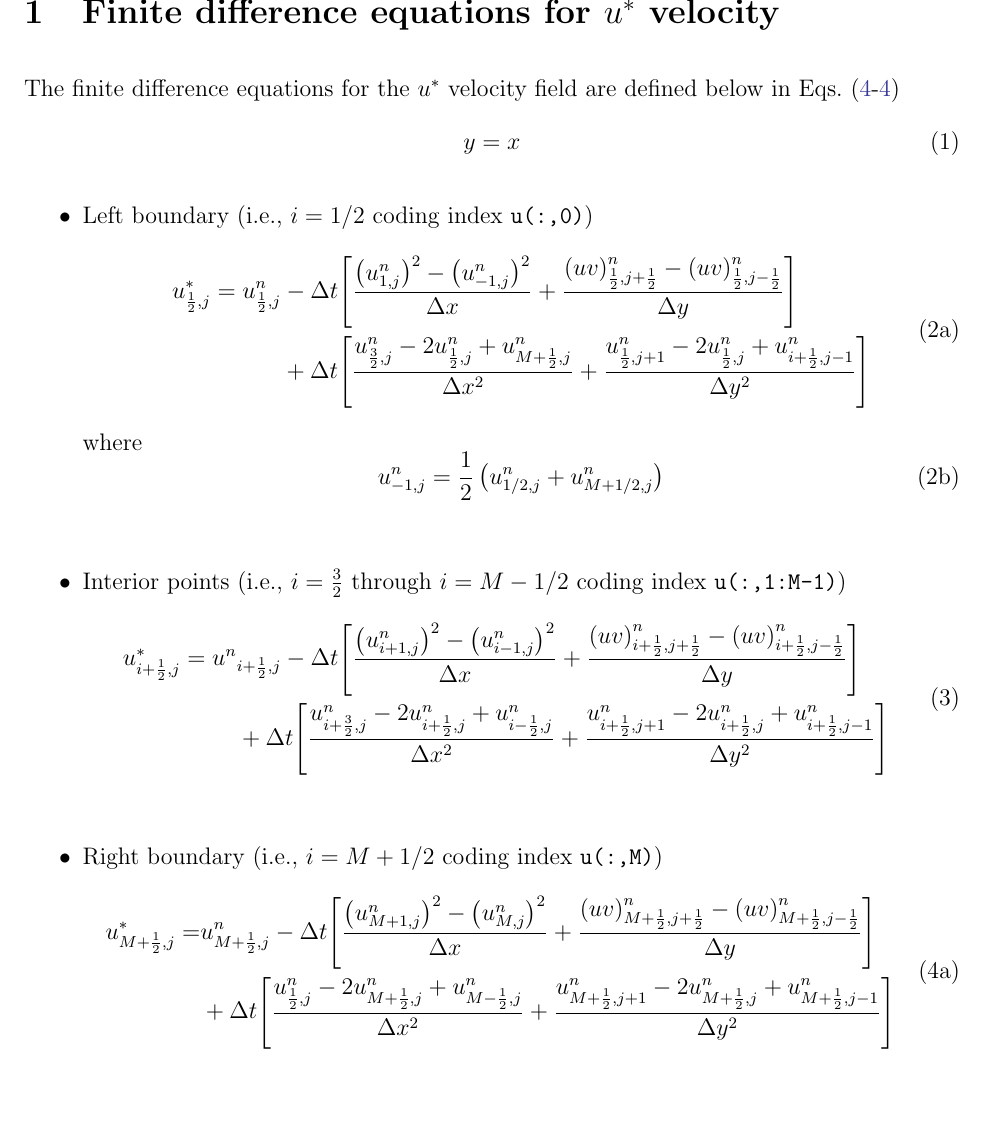
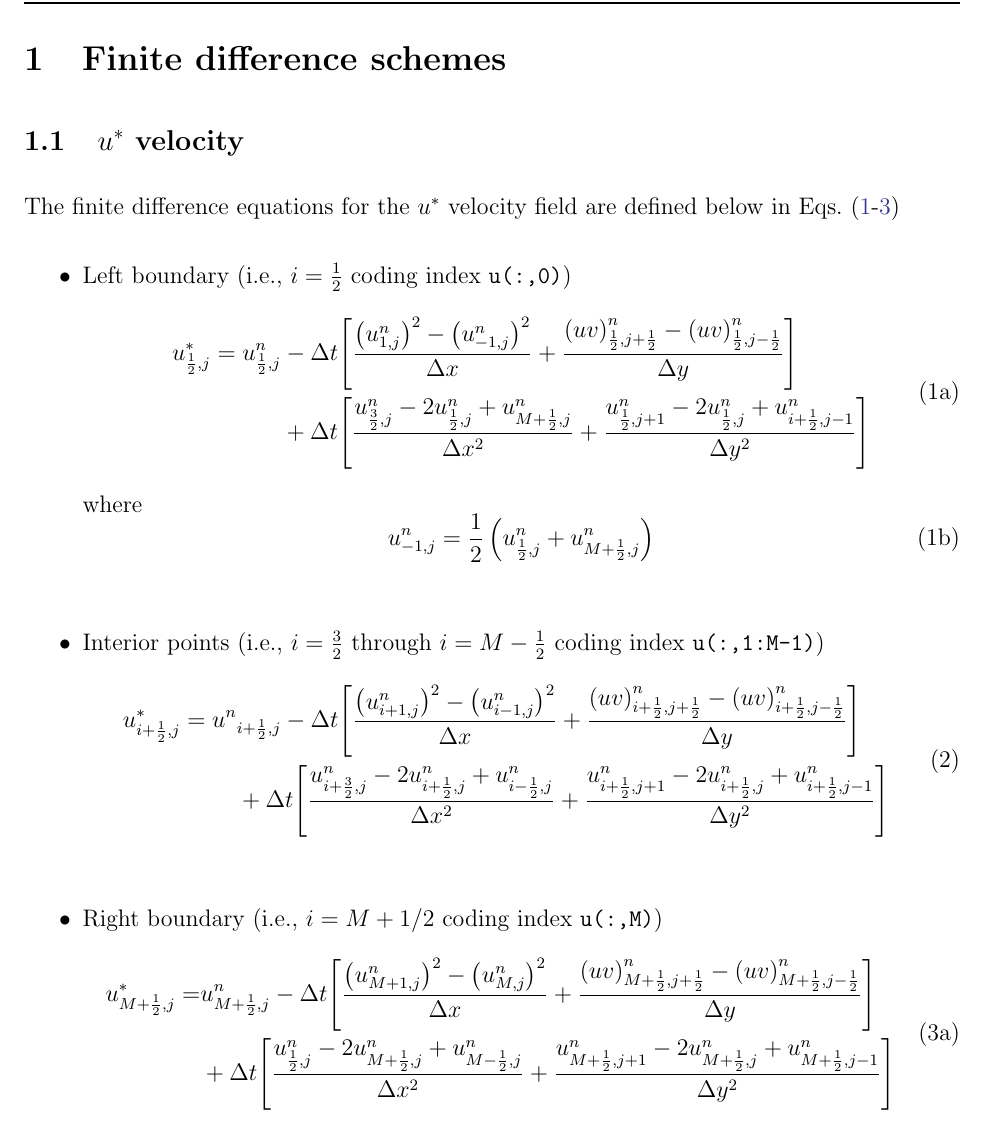
Before and after one commit to emiliotorres17/summer-work, a LaTeX document (python-code/development/latex/periodic-BC.tex, which reads python-code/development/latex/latex-inputs/u-star-periodic.tex): part of page 1 of 3, cut so that both start at the same text, the shorter picture padded with empty space. Compiled offline with pdfLaTeX.

Commit message:
latest version of latex

```diff
--- a/python-code/development/latex/latex-inputs/u-star-periodic.tex
+++ b/python-code/development/latex/latex-inputs/u-star-periodic.tex
@@ -1,12 +1,8 @@
-\section{Finite difference equations for $u^{\ast}$ velocity}
+\subsection{$u^{\ast}$ velocity}
 The finite difference equations for the $\ustar$ velocity field are defined
-below in Eqs.~(\ref{eq:star-right-boundary}-\ref{eq:star-right-boundary})
-\begin{equation}
-    y = x
-\end{equation}
-
+below in Eqs.~(\ref{eq:star-left-boundary}-\ref{eq:star-right-boundary})
 \begin{itemize}
-    \item Left boundary (i.e., $i=1/2$ coding index \texttt{u(:,0)})
+    \item Left boundary (i.e., $i=\frac{1}{2}$ coding index \texttt{u(:,0)})
         \begin{subequations}
             \begin{equation}
                 \begin{aligned}
@@ -31,12 +27,12 @@
             \end{equation}
             \text{where}
             \begin{equation}
-                u^{n}_{-1,j} = \frac{1}{2} \left(u^{n}_{1/2,j} + u^{n}_{M+1/2,j} \right)
+                u^{n}_{-1,j} = \frac{1}{2} \left(u^{n}_{\frac{1}{2},j} + u^{n}_{M+\frac{1}{2},j} \right)
             \end{equation}
             \label{eq:star-left-boundary}
         \end{subequations}
     \vspace{0.1in}
-    \item Interior points (i.e., $i=\frac{3}{2}$ through $i=M-1/2$ coding index \texttt{u(:,1:M-1)})
+    \item Interior points (i.e., $i=\frac{3}{2}$ through $i=M-\frac{1}{2}$ coding index \texttt{u(:,1:M-1)})
         \begin{equation}
             \begin{aligned}
                 u^{\ast}_{i+\frac{1}{2},j} = u^{n}&_{i+\frac{1}{2},j}  -  \Delta t\Bigg[
--- a/python-code/development/latex/periodic-BC.tex
+++ b/python-code/development/latex/periodic-BC.tex
@@ -16,4 +16,5 @@
 \renewcommand{\footrulewidth}{1.0pt}
 
 \begin{document}
+\section{Finite difference schemes}
     \input{latex-inputs/u-star-periodic.tex}
```
Also changed, not shown: python-code/development/latex/latex-inputs/v-star-periodic.tex (added, +1 -0 lines), python-code/development/latex/Makefile (added), python-code/development/latex/periodic-BC.tex (4 more changed lines). Lines whose indentation alone changed are shown as unchanged.
